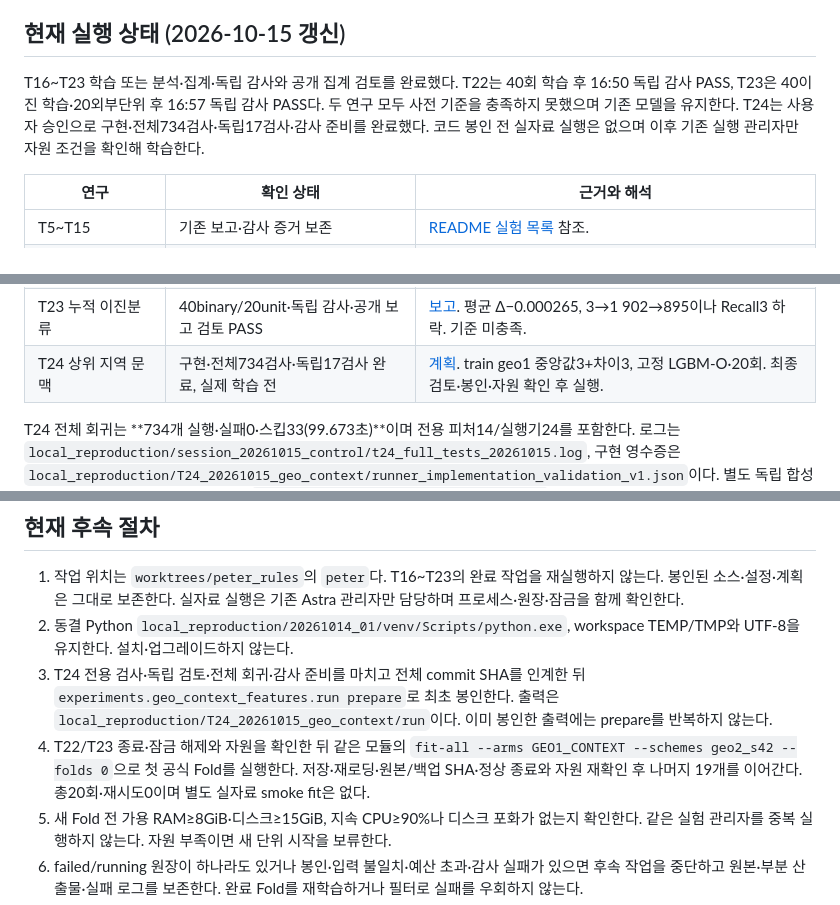
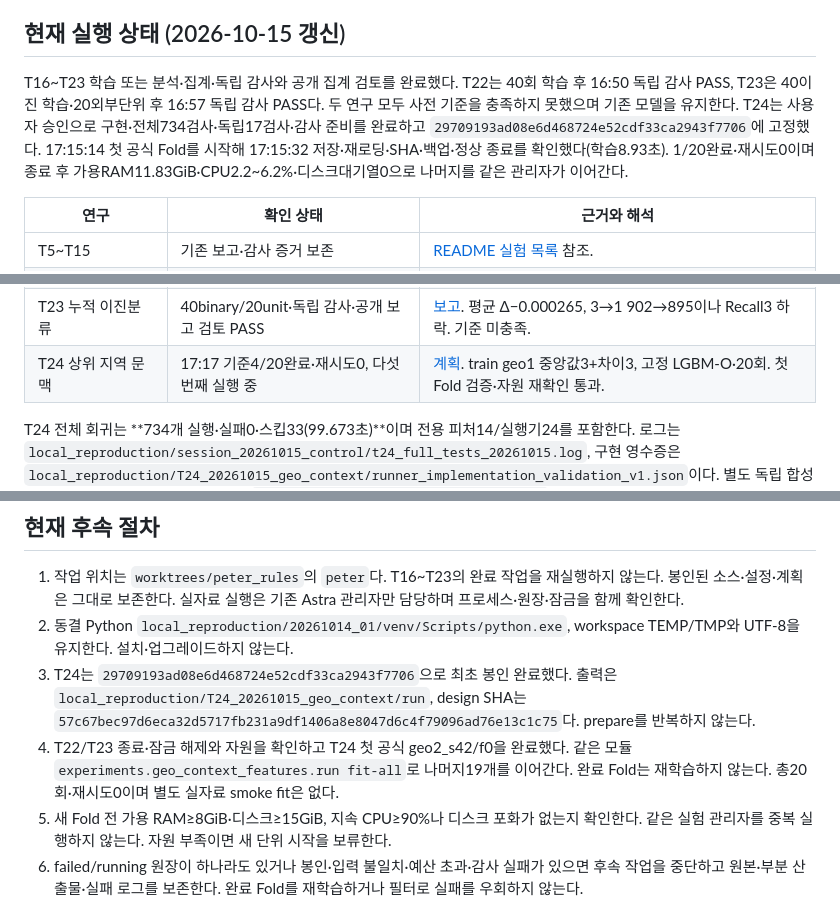
Before and after one commit to Peter-jackson12/earthquake, a Markdown page: docs/RESEARCH_STATUS.md, 3 parts joined by grey strips. Rendered like a GitHub page.

```diff
--- a/docs/RESEARCH_STATUS.md
+++ b/docs/RESEARCH_STATUS.md
@@ -7,7 +7,7 @@
 
 ## 현재 실행 상태 (2026-10-15 갱신)
 
-T16~T23 학습 또는 분석·집계·독립 감사와 공개 집계 검토를 완료했다. T22는 40회 학습 후 16:50 독립 감사 PASS, T23은 40이진 학습·20외부단위 후 16:57 독립 감사 PASS다. 두 연구 모두 사전 기준을 충족하지 못했으며 기존 모델을 유지한다. T24는 사용자 승인으로 구현·전체734검사·독립17검사·감사 준비를 완료했다. 코드 봉인 전 실자료 실행은 없으며 이후 기존 실행 관리자만 자원 조건을 확인해 학습한다.
+T16~T23 학습 또는 분석·집계·독립 감사와 공개 집계 검토를 완료했다. T22는 40회 학습 후 16:50 독립 감사 PASS, T23은 40이진 학습·20외부단위 후 16:57 독립 감사 PASS다. 두 연구 모두 사전 기준을 충족하지 못했으며 기존 모델을 유지한다. T24는 사용자 승인으로 구현·전체734검사·독립17검사·감사 준비를 완료하고 `29709193ad08e6d468724e52cdf33ca2943f7706`에 고정했다. 17:15:14 첫 공식 Fold를 시작해 17:15:32 저장·재로딩·SHA·백업·정상 종료를 확인했다(학습8.93초). 1/20완료·재시도0이며 종료 후 가용RAM11.83GiB·CPU2.2~6.2%·디스크대기열0으로 나머지를 같은 관리자가 이어간다.
 
 | 연구 | 확인 상태 | 근거와 해석 |
 |---|---|---|
@@ -20,7 +20,7 @@ T16~T23 학습 또는 분석·집계·독립 감사와 공개 집계 검토를
 | T21 피처 상호작용 | 40/40·독립 감사·보고 검토 PASS | [보고](../reports/FEATURE_INTERACTIONS_20261015.md). 곱 Δ−0.000954, 구조 조합 +0.000384, 둘 다 미충족. |
 | T22 재료 조합·구조별 층수 | 40/40·독립 감사·공개 보고 검토 PASS | [보고](../reports/MATERIAL_STRUCTURE_20261015.md). 평균 Δ−0.000427/−0.000313, 두 팔 모두 기준 미충족. |
 | T23 누적 이진분류 | 40binary/20unit·독립 감사·공개 보고 검토 PASS | [보고](../reports/ORDINAL_DAMAGE_20261015.md). 평균 Δ−0.000265, 3→1 902→895이나 Recall3 하락. 기준 미충족. |
-| T24 상위 지역 문맥 | 구현·전체734검사·독립17검사 완료, 실제 학습 전 | [계획](T24_GEO_CONTEXT_PLAN.md). train geo1 중앙값3+차이3, 고정 LGBM-O·20회. 최종 검토·봉인·자원 확인 후 실행. |
+| T24 상위 지역 문맥 | 17:17 기준4/20완료·재시도0, 다섯 번째 실행 중 | [계획](T24_GEO_CONTEXT_PLAN.md). train geo1 중앙값3+차이3, 고정 LGBM-O·20회. 첫 Fold 검증·자원 재확인 통과. |
 
 T24 전체 회귀는 **734개 실행·실패0·스킵33(99.673초)**이며 전용 피처14/실행기24를 포함한다. 로그는 `local_reproduction/session_20261015_control/t24_full_tests_20261015.log`, 구현 영수증은 `local_reproduction/T24_20261015_geo_context/runner_implementation_validation_v1.json`이다. 별도 독립 합성17개 PASS·실제 감사 준비 완료이며 `t24_audit/preparation_receipt_v1.json` SHA는 `9e1b0dd0646ab3277669a246ab53f190dfc80af130091b93a0c8688ff1e147d6`이다. 실제 감사 PASS와 구분한다. 기존 T21/T22/T23 봉인 소스는 각각49개 모두 불변이며 T24 소스도 기존42개+신규7개로 결속한다.
 
@@ -59,8 +59,8 @@ README는 결과 입구, AGENTS는 현재 규칙, 이 문서는 상태·근거·
 
 1. 작업 위치는 `worktrees/peter_rules`의 `peter`다. T16~T23의 완료 작업을 재실행하지 않는다. 봉인된 소스·설정·계획은 그대로 보존한다. 실자료 실행은 기존 Astra 관리자만 담당하며 프로세스·원장·잠금을 함께 확인한다.
 2. 동결 Python `local_reproduction/20261014_01/venv/Scripts/python.exe`, workspace TEMP/TMP와 UTF-8을 유지한다. 설치·업그레이드하지 않는다.
-3. T24 전용 검사·독립 검토·전체 회귀·감사 준비를 마치고 전체 commit SHA를 인계한 뒤 `experiments.geo_context_features.run prepare`로 최초 봉인한다. 출력은 `local_reproduction/T24_20261015_geo_context/run`이다. 이미 봉인한 출력에는 prepare를 반복하지 않는다.
-4. T22/T23 종료·잠금 해제와 자원을 확인한 뒤 같은 모듈의 `fit-all --arms GEO1_CONTEXT --schemes geo2_s42 --folds 0`으로 첫 공식 Fold를 실행한다. 저장·재로딩·원본/백업 SHA·정상 종료와 자원 재확인 후 나머지 19개를 이어간다. 총20회·재시도0이며 별도 실자료 smoke fit은 없다.
+3. T24는 `29709193ad08e6d468724e52cdf33ca2943f7706`으로 최초 봉인 완료했다. 출력은 `local_reproduction/T24_20261015_geo_context/run`, design SHA는 `57c67bec97d6eca32d5717fb231a9df1406a8e8047d6c4f79096ad76e13c1c75`다. prepare를 반복하지 않는다.
+4. T22/T23 종료·잠금 해제와 자원을 확인하고 T24 첫 공식 geo2_s42/f0을 완료했다. 같은 모듈 `experiments.geo_context_features.run fit-all`로 나머지19개를 이어간다. 완료 Fold는 재학습하지 않는다. 총20회·재시도0이며 별도 실자료 smoke fit은 없다.
 5. 새 Fold 전 가용 RAM≥8GiB·디스크≥15GiB, 지속 CPU≥90%나 디스크 포화가 없는지 확인한다. 같은 실험 관리자를 중복 실행하지 않는다. 자원 부족이면 새 단위 시작을 보류한다.
 6. failed/running 원장이 하나라도 있거나 봉인·입력 불일치·예산 초과·감사 실패가 있으면 후속 작업을 중단하고 원본·부분 산출물·실패 로그를 보존한다. 완료 Fold를 재학습하거나 필터로 실패를 우회하지 않는다.
 7. T24 20개 완료·종료·잠금 해제 뒤 같은 모듈의 finalize, 이어 `local_reproduction/session_20261015_control/t24_audit/audit_t24_results.py --run <run 절대경로> --data <earthquake/data 절대경로> --destination <새 JSON>`를 실행한다. 준비 영수증 SHA를 먼저 확인하고 실제 감사 PASS 전 성능을 확정하지 않는다.
```
Also changed, not shown: other parts of docs/RESEARCH_STATUS.md (+1 -1 lines), README.md (+1 -1 lines), docs/PLAN.md (+1 -1 lines).
